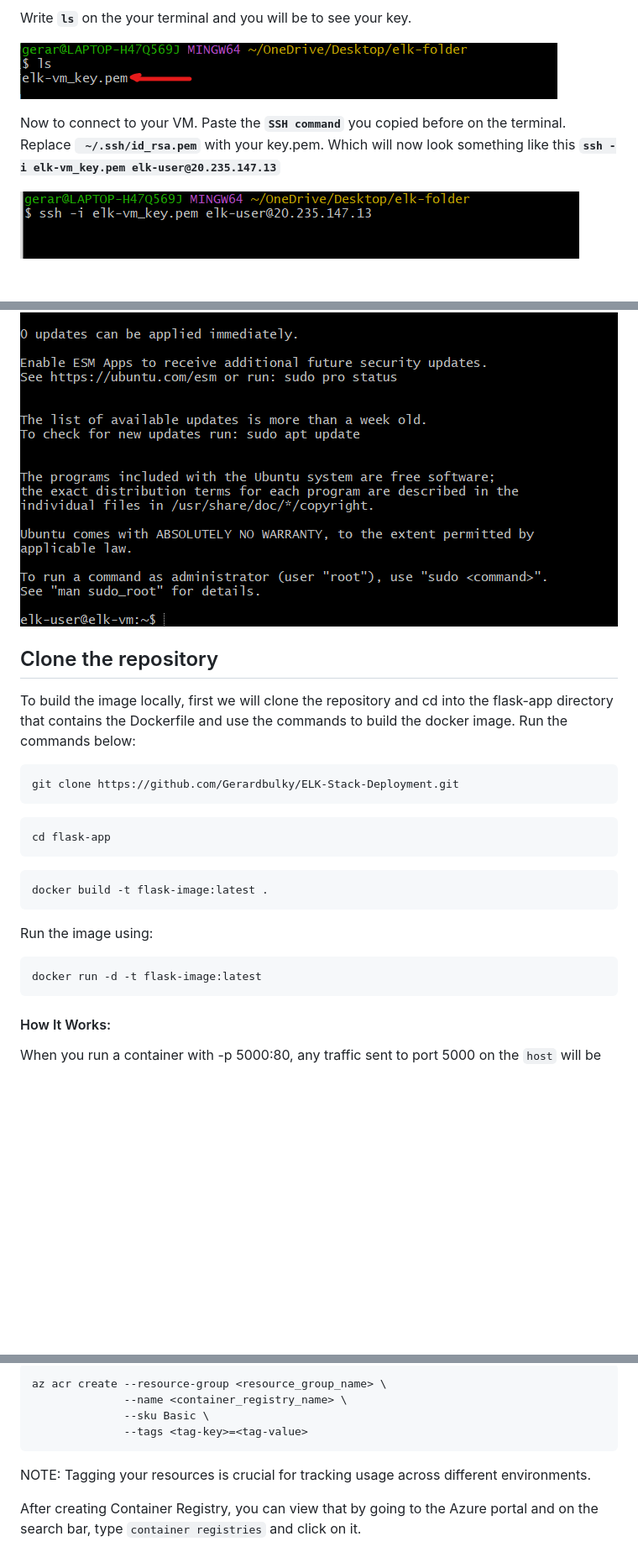
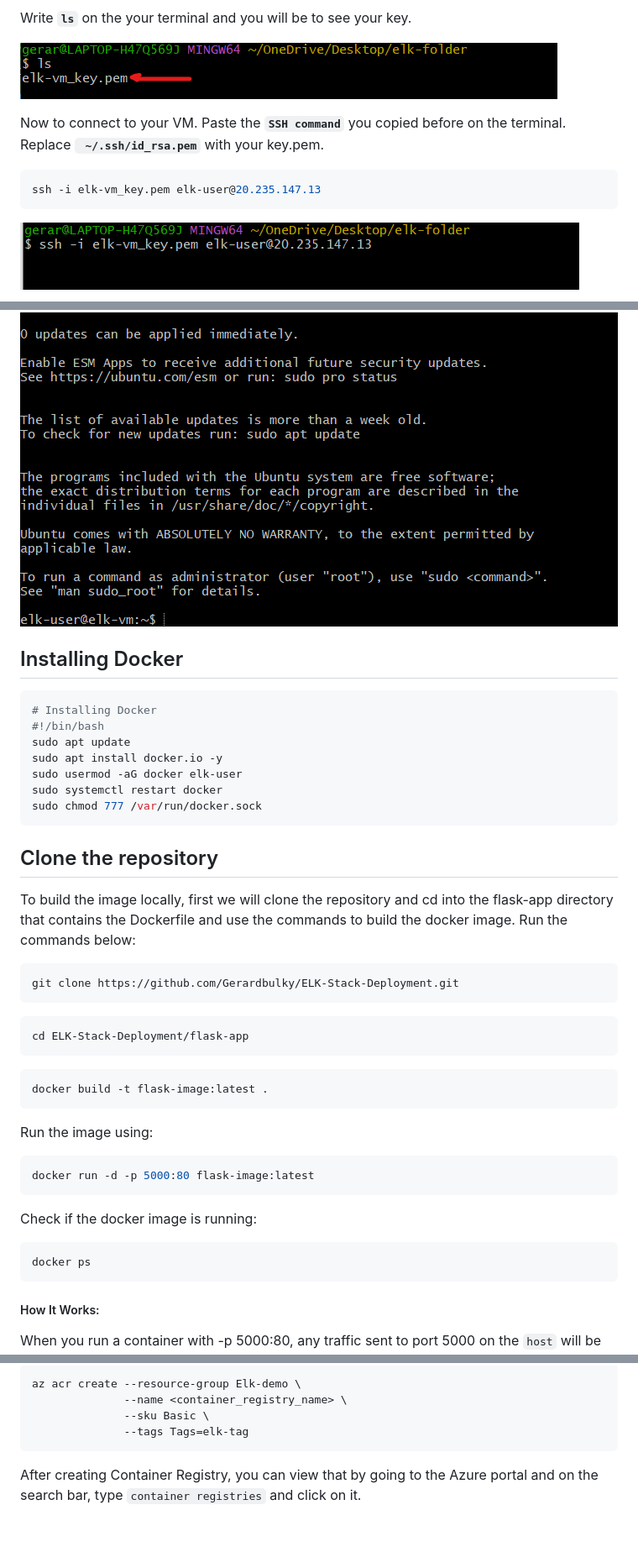
Before and after one commit to Gerardbulky/elk-deployment, a Markdown page: README.md, 3 parts joined by grey strips. Shown: that part at 84% size. GitHub-like rendering; blank space fills up the shorter version.

````diff
--- a/README.md
+++ b/README.md
@@ -87,7 +88,11 @@ Write **``ls``** on the your terminal and you will be to see your key.
 
 ![Resouce -group](images/your-key.png)
 
-Now to connect to your VM. Paste the **``SSH command``** you copied before on the terminal. Replace **`` ~/.ssh/id_rsa.pem``** with your key.pem. Which will now look something like this **``ssh -i elk-vm_key.pem elk-user@20.235.147.13``**
+Now to connect to your VM. Paste the **``SSH command``** you copied before on the terminal. Replace **`` ~/.ssh/id_rsa.pem``** with your key.pem.
+
+```sh
+ssh -i elk-vm_key.pem elk-user@20.235.147.13
+```
 
 ![Resouce -group](images/replaced-key.png)
 
@@ -102,30 +107,30 @@ Congratulations! You have now SSH into your VM and now connected to your VM from
 
 
 
+## Installing Docker
 
-
-
-
-
-
-
-
-
-
-
-
+```sh
+# Installing Docker
+#!/bin/bash
+sudo apt update
+sudo apt install docker.io -y
+sudo usermod -aG docker elk-user
+sudo systemctl restart docker
+sudo chmod 777 /var/run/docker.sock
+```
 
 
 ## Clone the repository
 
 To build the image locally, first we will clone the repository and cd into the flask-app directory that contains the Dockerfile and use the commands to build the docker image. Run the commands below:
 
+
 ```sh
 git clone https://github.com/Gerardbulky/ELK-Stack-Deployment.git
 ```
 
 ```sh
-cd flask-app
+cd ELK-Stack-Deployment/flask-app
 ```
 
 ```sh
@@ -133,9 +138,14 @@ docker build -t flask-image:latest .
 ```
 Run the image using:
 ```sh
-docker run -d -t flask-image:latest
+docker run -d -p 5000:80 flask-image:latest
 ```
 
-#### How It Works:
+Check if the docker image is running:
+```sh
+docker ps
+```
+
+##### How It Works:
 When you run a container with -p 5000:80, any traffic sent to port 5000 on the `` host `` will be forwarded to port 80 inside the container.
 **For example:**
@@ -152,12 +184,10 @@ We will create our Container Registry using Azure CLI. Make sure you have instal
 
 ```sh
-az acr create --resource-group <resource_group_name> \
+az acr create --resource-group Elk-demo \
               --name <container_registry_name> \
               --sku Basic \
-              --tags <tag-key>=<tag-value>
+              --tags Tags=elk-tag
 ```
-NOTE:
-    Tagging your resources is crucial for tracking usage across different environments.
 
 
 After creating Container Registry, you can view that by going to the Azure portal and on the search bar, type ``container registries`` and click on it.
````
Also changed, not shown: other parts of README.md (+25 -2 lines), images/inbound-port.png (added), images/nsg.png (added), images/port.png (added), 1 other file.
